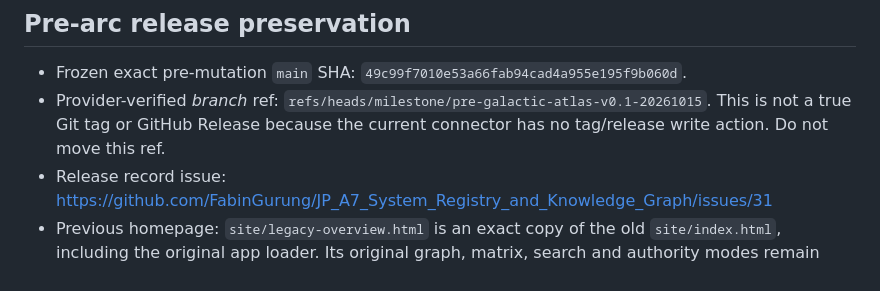
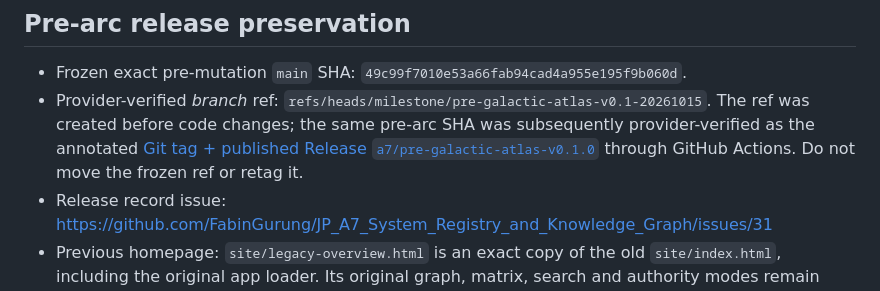
Before and after one commit to FabinGurung/JP_A7_System_Registry_and_Knowledge_Graph, a Markdown page: docs/GALACTIC_ATLAS_ARC01_READ_FIRST.md, the part around the change. Drawn GitHub-style.

Commit message:
A7: link actual annotated pre-arc tag/release and disambiguate historic AAD-like guidance from CAD-owned template

```diff
--- a/docs/GALACTIC_ATLAS_ARC01_READ_FIRST.md
+++ b/docs/GALACTIC_ATLAS_ARC01_READ_FIRST.md
@@ -5,7 +5,7 @@
 ## Pre-arc release preservation
 
 - Frozen exact pre-mutation `main` SHA: `49c99f7010e53a66fab94cad4a955e195f9b060d`.
-- Provider-verified *branch* ref: `refs/heads/milestone/pre-galactic-atlas-v0.1-20261015`. This is not a true Git tag or GitHub Release because the current connector has no tag/release write action. Do not move this ref.
+- Provider-verified *branch* ref: `refs/heads/milestone/pre-galactic-atlas-v0.1-20261015`. The ref was created before code changes; the same pre-arc SHA was subsequently provider-verified as the annotated [Git tag + published Release `a7/pre-galactic-atlas-v0.1.0`](https://github.com/FabinGurung/JP_A7_System_Registry_and_Knowledge_Graph/releases/tag/a7/pre-galactic-atlas-v0.1.0) through GitHub Actions. Do not move the frozen ref or retag it.
 - Release record issue: https://github.com/FabinGurung/JP_A7_System_Registry_and_Knowledge_Graph/issues/31
 - Previous homepage: `site/legacy-overview.html` is an exact copy of the old `site/index.html`, including the original app loader. Its original graph, matrix, search and authority modes remain browsable.
 - Older standalone pages `control-towers.html`, `governance.html`, `roadmap.html`, `how-it-works.html`, `visualization-workspace.html` remain preserved at their previous routes.
```
